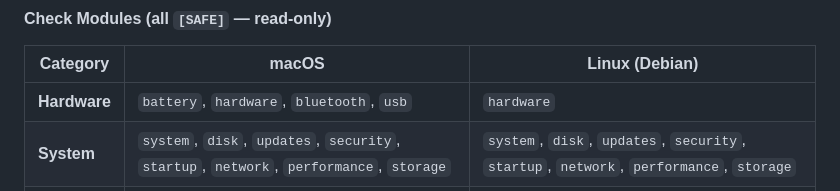
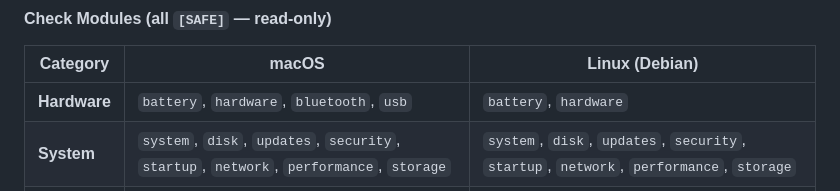
Before and after one commit to luongnv89/mdoctor, a Markdown page: README.md, the part around the change. Drawn GitHub-style.

Commit message:
docs(readme): list battery in the Linux hardware column (#109)
The module table still showed Linux Hardware as 'hardware' only, but
the module is registered and runs on every platform now (self-gated
sysfs probe). Keeps the published module inventory in step with the
registry.

```diff
--- a/README.md
+++ b/README.md
@@ -96,7 +96,7 @@ mdoctor check --json | python3 -m json.tool
 
 | Category | macOS | Linux (Debian) |
 |----------|-------|----------------|
-| **Hardware** | `battery`, `hardware`, `bluetooth`, `usb` | `hardware` |
+| **Hardware** | `battery`, `hardware`, `bluetooth`, `usb` | `battery`, `hardware` |
 | **System** | `system`, `disk`, `updates`, `security`, `startup`, `network`, `performance`, `storage` | `system`, `disk`, `updates`, `security`, `startup`, `network`, `performance`, `storage` |
 | **Software** | `homebrew`, `node`, `python`, `devtools`, `shell`, `apps`, `git_config`, `containers` | `node`, `python`, `devtools`, `shell`, `apps`, `git_config`, `containers`, `apt` |
 
```
